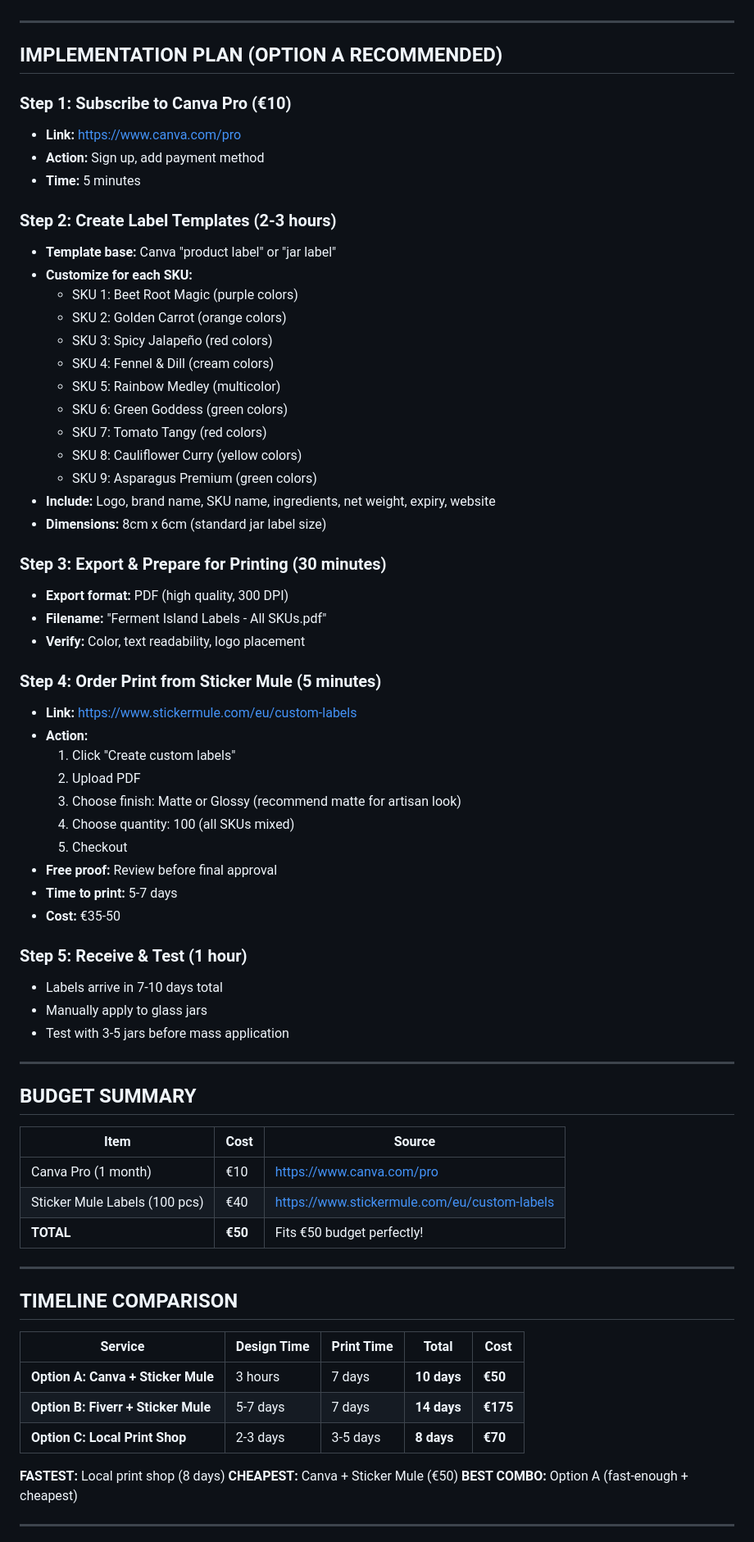
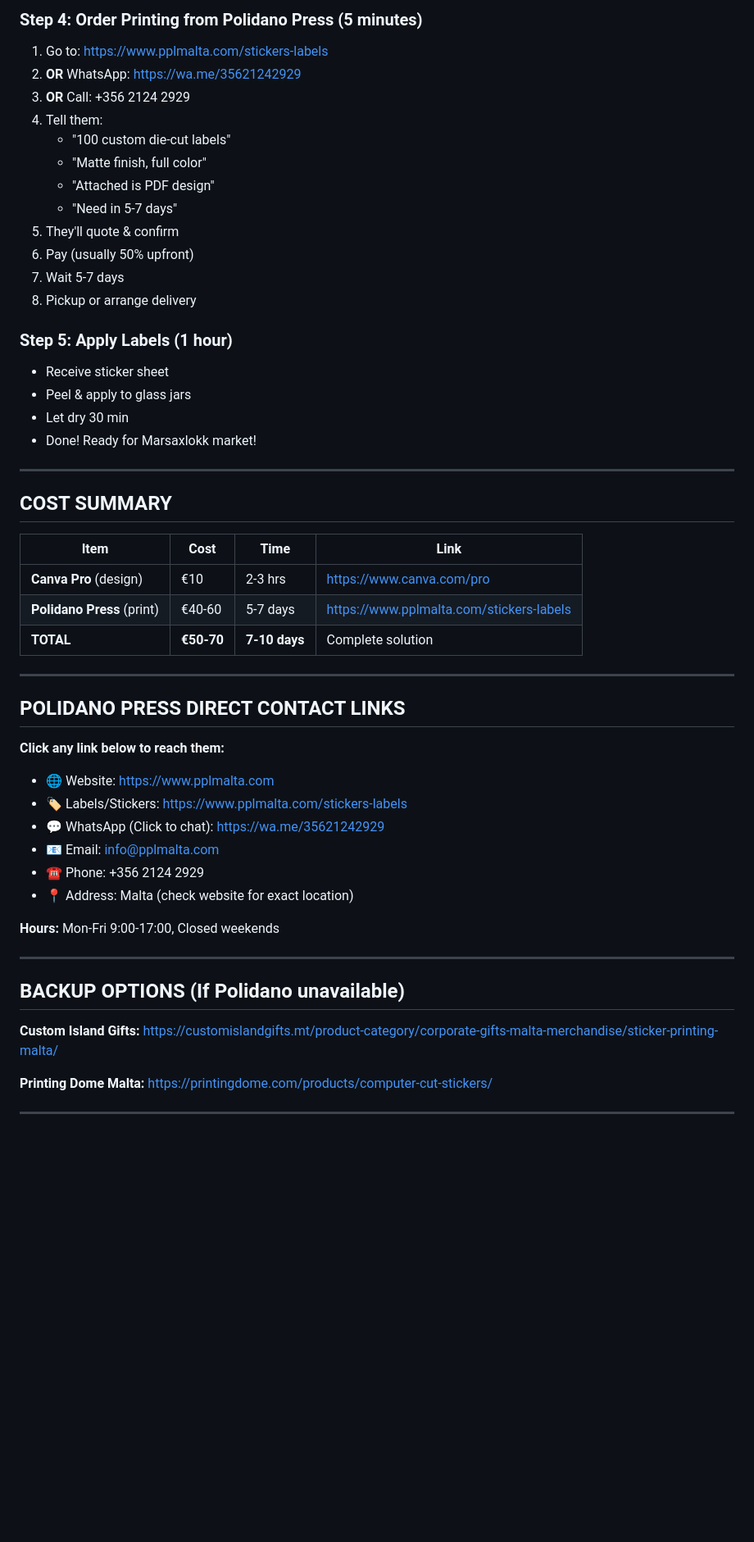
Before and after one commit to anastasianydegger-afk/emilio-business, a Markdown page: BRANDING_OPTIONS.md, the part around one of its changes. Shown at 82% size. GitHub-like rendering; blank space fills up the shorter version.

Commit message:
BRANDING_OPTIONS: Added clickable links for all printing services and Canva Pro

```diff
--- a/BRANDING_OPTIONS.md
+++ b/BRANDING_OPTIONS.md
@@ -203,73 +283,55 @@
+### Step 4: Order Printing from Polidano Press (5 minutes)
+1. Go to: https://www.pplmalta.com/stickers-labels
+2. **OR** WhatsApp: https://wa.me/35621242929
+3. **OR** Call: +356 2124 2929
+4. Tell them:
+   - "100 custom die-cut labels"
+   - "Matte finish, full color"
+   - "Attached is PDF design"
+   - "Need in 5-7 days"
+5. They'll quote & confirm
+6. Pay (usually 50% upfront)
+7. Wait 5-7 days
+8. Pickup or arrange delivery
+
+### Step 5: Apply Labels (1 hour)
+- Receive sticker sheet
+- Peel & apply to glass jars
+- Let dry 30 min
+- Done! Ready for Marsaxlokk market!
 
 ---
 
-## IMPLEMENTATION PLAN (OPTION A RECOMMENDED)
+## COST SUMMARY
 
-### Step 1: Subscribe to Canva Pro (€10)
-- **Link:** https://www.canva.com/pro
-- **Action:** Sign up, add payment method
-- **Time:** 5 minutes
-
-### Step 2: Create Label Templates (2-3 hours)
-- **Template base:** Canva "product label" or "jar label"
-- **Customize for each SKU:**
-  - SKU 1: Beet Root Magic (purple colors)
-  - SKU 2: Golden Carrot (orange colors)
-  - SKU 3: Spicy Jalapeño (red colors)
-  - SKU 4: Fennel & Dill (cream colors)
-  - SKU 5: Rainbow Medley (multicolor)
-  - SKU 6: Green Goddess (green colors)
-  - SKU 7: Tomato Tangy (red colors)
-  - SKU 8: Cauliflower Curry (yellow colors)
-  - SKU 9: Asparagus Premium (green colors)
-- **Include:** Logo, brand name, SKU name, ingredients, net weight, expiry, website
-- **Dimensions:** 8cm x 6cm (standard jar label size)
-
-### Step 3: Export & Prepare for Printing (30 minutes)
-- **Export format:** PDF (high quality, 300 DPI)
-- **Filename:** "Ferment Island Labels - All SKUs.pdf"
-- **Verify:** Color, text readability, logo placement
-
-### Step 4: Order Print from Sticker Mule (5 minutes)
-- **Link:** https://www.stickermule.com/eu/custom-labels
-- **Action:**
-  1. Click "Create custom labels"
-  2. Upload PDF
-  3. Choose finish: Matte or Glossy (recommend matte for artisan look)
-  4. Choose quantity: 100 (all SKUs mixed)
-  5. Checkout
-- **Free proof:** Review before final approval
-- **Time to print:** 5-7 days
-- **Cost:** €35-50
-
-### Step 5: Receive & Test (1 hour)
-- Labels arrive in 7-10 days total
-- Manually apply to glass jars
-- Test with 3-5 jars before mass application
+| Item | Cost | Time | Link |
+|---|---|---|---|
+| **Canva Pro** (design) | €10 | 2-3 hrs | https://www.canva.com/pro |
+| **Polidano Press** (print) | €40-60 | 5-7 days | https://www.pplmalta.com/stickers-labels |
+| **TOTAL** | **€50-70** | **7-10 days** | Complete solution |
 
 ---
 
-## BUDGET SUMMARY
+## POLIDANO PRESS DIRECT CONTACT LINKS
 
-| Item | Cost | Source |
-|---|---|---|
-| Canva Pro (1 month) | €10 | https://www.canva.com/pro |
-| Sticker Mule Labels (100 pcs) | €40 | https://www.stickermule.com/eu/custom-labels |
-| **TOTAL** | **€50** | Fits €50 budget perfectly! |
+**Click any link below to reach them:**
+
+- 🌐 Website: https://www.pplmalta.com
+- 🏷️ Labels/Stickers: https://www.pplmalta.com/stickers-labels
+- 💬 WhatsApp (Click to chat): https://wa.me/35621242929
+- 📧 Email: info@pplmalta.com
+- ☎️ Phone: +356 2124 2929
+- 📍 Address: Malta (check website for exact location)
+
+**Hours:** Mon-Fri 9:00-17:00, Closed weekends
 
 ---
 
-## TIMELINE COMPARISON
+## BACKUP OPTIONS (If Polidano unavailable)
 
-| Service | Design Time | Print Time | Total | Cost |
-|---|---|---|---|---|
-| **Option A: Canva + Sticker Mule** | 3 hours | 7 days | **10 days** | **€50** |
-| **Option B: Fiverr + Sticker Mule** | 5-7 days | 7 days | **14 days** | **€175** |
-| **Option C: Local Print Shop** | 2-3 days | 3-5 days | **8 days** | **€70** |
+**Custom Island Gifts:** https://customislandgifts.mt/product-category/corporate-gifts-malta-merchandise/sticker-printing-malta/
 
-**FASTEST:** Local print shop (8 days)
-**CHEAPEST:** Canva + Sticker Mule (€50)
-**BEST COMBO:** Option A (fast-enough + cheapest)
+**Printing Dome Malta:** https://printingdome.com/products/computer-cut-stickers/
 
 ---
 
```
Also changed, not shown: other parts of BRANDING_OPTIONS.md (+222 -151 lines).
